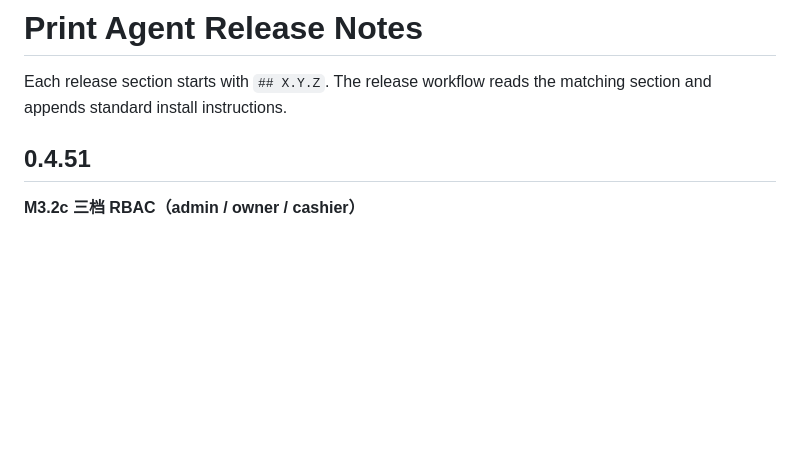
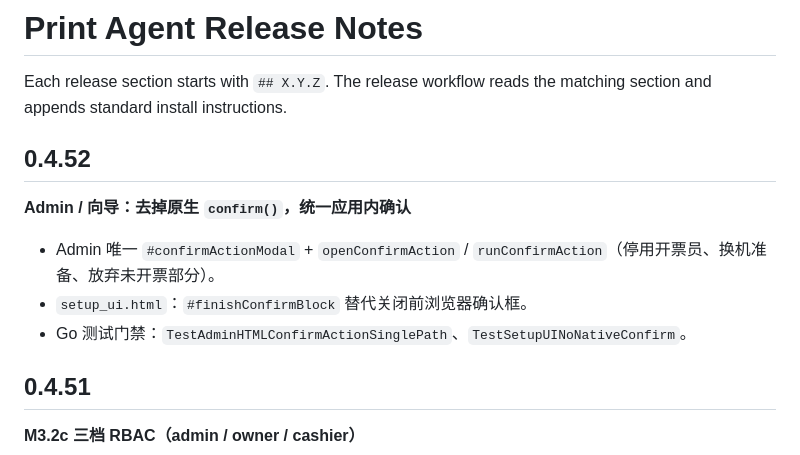
Before and after one commit to jianping2024/farvoo-fatura, a Markdown page: apps/fiscal-agent/RELEASE_NOTES.md, the part around the change. Drawn GitHub-style; blank space fills up the shorter version.

Commit message:
Add RELEASE_NOTES for fiscal-agent v0.4.52.
Fixes failed fiscal-agent-release (missing ## 0.4.52 section).

```diff
--- a/apps/fiscal-agent/RELEASE_NOTES.md
+++ b/apps/fiscal-agent/RELEASE_NOTES.md
@@ -1,6 +1,14 @@
 # Print Agent Release Notes
 
 Each release section starts with `## X.Y.Z`. The release workflow reads the matching section and appends standard install instructions.
+
+## 0.4.52
+
+**Admin / 向导：去掉原生 `confirm()`，统一应用内确认**
+
+- Admin 唯一 `#confirmActionModal` + `openConfirmAction` / `runConfirmAction`（停用开票员、换机准备、放弃未开票部分）。
+- `setup_ui.html`：`#finishConfirmBlock` 替代关闭前浏览器确认框。
+- Go 测试门禁：`TestAdminHTMLConfirmActionSinglePath`、`TestSetupUINoNativeConfirm`。
 
 ## 0.4.51
 
```
